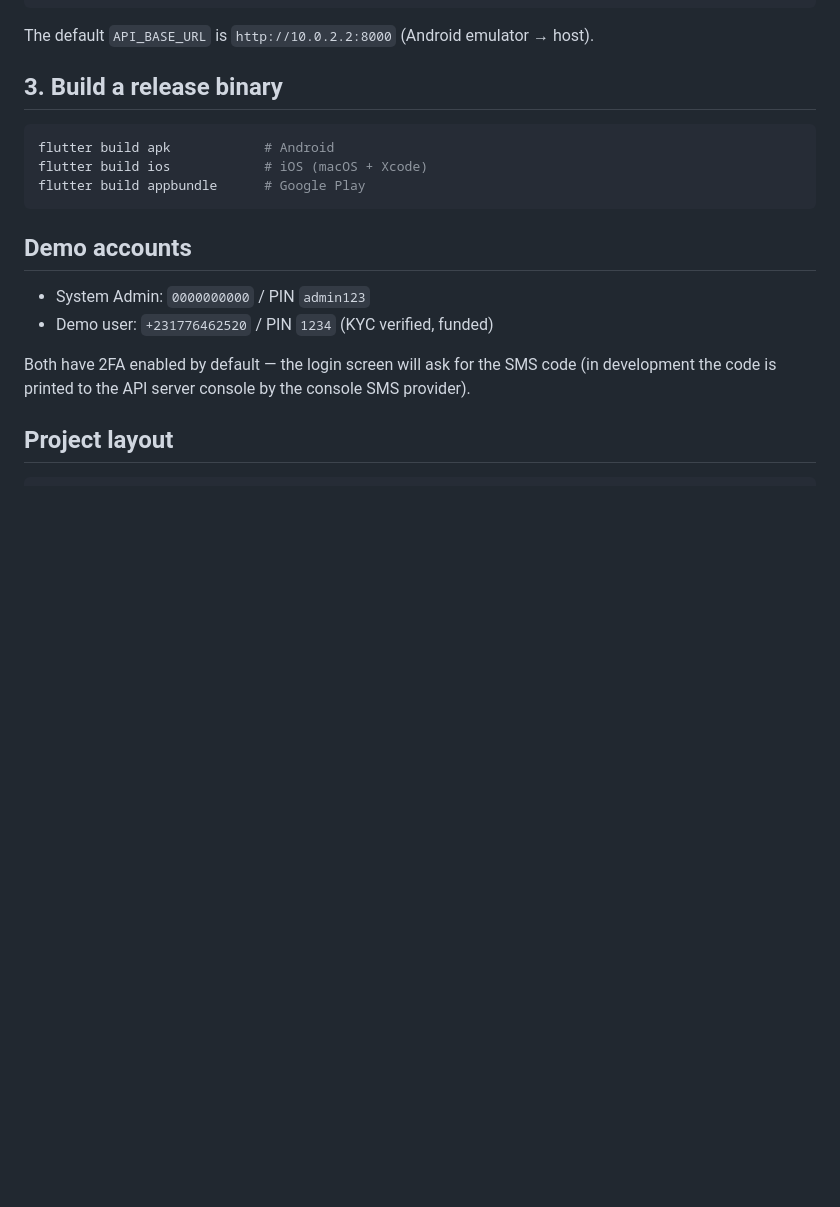
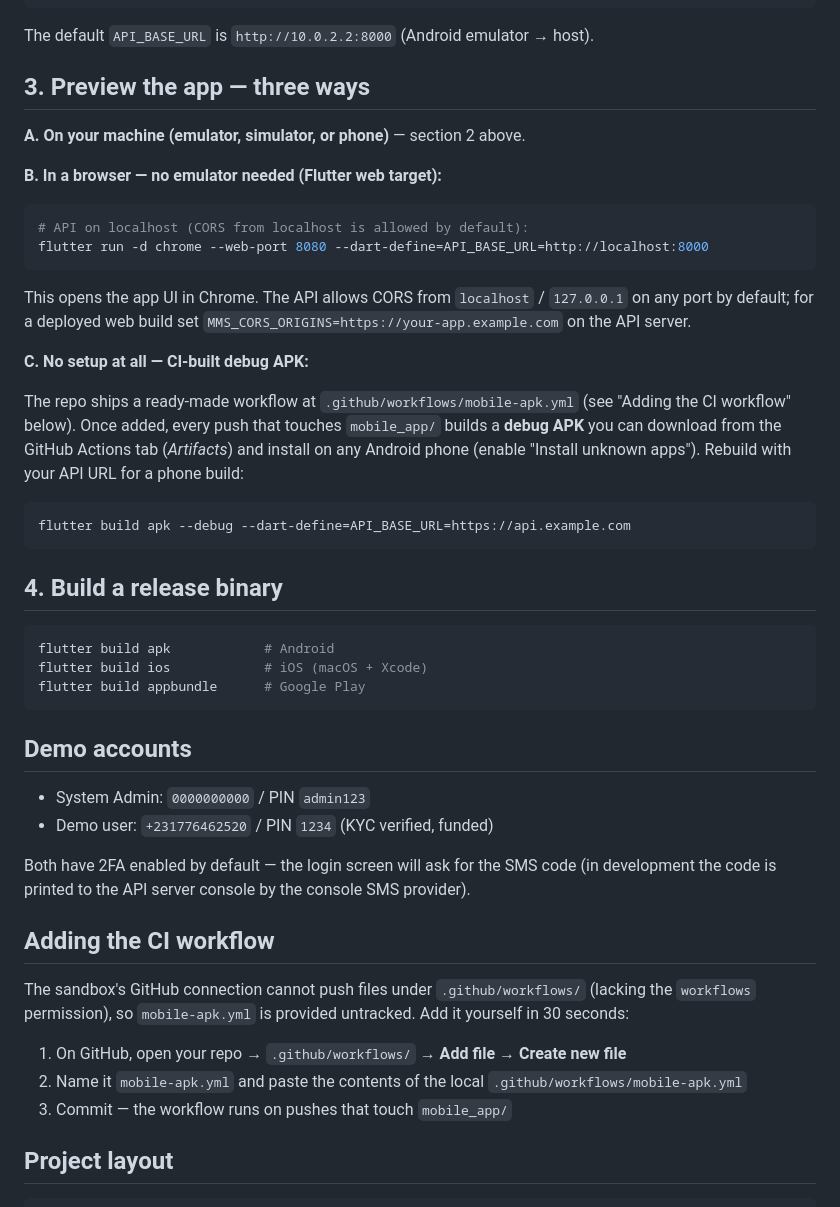
Before and after one commit to Jallah-lj/Mobile-Money-System, a Markdown page: mobile_app/README.md, the part around the change. GitHub-like rendering; blank space fills up the shorter version.

Commit message:
Docs: three ways to preview the mobile app (emulator, browser, CI APK)
- mobile_app/README.md: browser preview via Flutter web target (CORS now
  allowed from localhost), CI-built debug APK instructions, and how to add
  the workflow file via the GitHub web UI
- .github/workflows/mobile-apk.yml (untracked): builds app-debug.apk on
  pushes touching mobile_app/ — add it via the GitHub UI (the sandbox GitHub
  connection lacks the workflows permission)

Co-authored-by: arena-agent <297053741+arena-agent@users.noreply.github.com>

````diff
--- a/mobile_app/README.md
+++ b/mobile_app/README.md
@@ -60,7 +60,34 @@ flutter run --dart-define=API_BASE_URL=http://192.168.1.10:8000
 
 The default `API_BASE_URL` is `http://10.0.2.2:8000` (Android emulator → host).
 
-## 3. Build a release binary
+## 3. Preview the app — three ways
+
+**A. On your machine (emulator, simulator, or phone)** — section 2 above.
+
+**B. In a browser — no emulator needed (Flutter web target):**
+
+```bash
+# API on localhost (CORS from localhost is allowed by default):
+flutter run -d chrome --web-port 8080 --dart-define=API_BASE_URL=http://localhost:8000
+```
+
+This opens the app UI in Chrome. The API allows CORS from `localhost` /
+`127.0.0.1` on any port by default; for a deployed web build set
+`MMS_CORS_ORIGINS=https://your-app.example.com` on the API server.
+
+**C. No setup at all — CI-built debug APK:**
+
+The repo ships a ready-made workflow at `.github/workflows/mobile-apk.yml`
+(see "Adding the CI workflow" below). Once added, every push that touches
+`mobile_app/` builds a **debug APK** you can download from the GitHub Actions
+tab (*Artifacts*) and install on any Android phone (enable "Install unknown
+apps"). Rebuild with your API URL for a phone build:
+
+```bash
+flutter build apk --debug --dart-define=API_BASE_URL=https://api.example.com
+```
+
+## 4. Build a release binary
 
 ```bash
 flutter build apk            # Android
@@ -77,6 +104,17 @@ Both have 2FA enabled by default — the login screen will ask for the SMS code
 (in development the code is printed to the API server console by the console
 SMS provider).
 
+## Adding the CI workflow
+
+The sandbox's GitHub connection cannot push files under `.github/workflows/`
+(lacking the `workflows` permission), so `mobile-apk.yml` is provided
+untracked. Add it yourself in 30 seconds:
+
+1. On GitHub, open your repo → `.github/workflows/` → **Add file** → **Create new file**
+2. Name it `mobile-apk.yml` and paste the contents of the local
+   `.github/workflows/mobile-apk.yml`
+3. Commit — the workflow runs on pushes that touch `mobile_app/`
+
 ## Project layout
 
 ```
````
